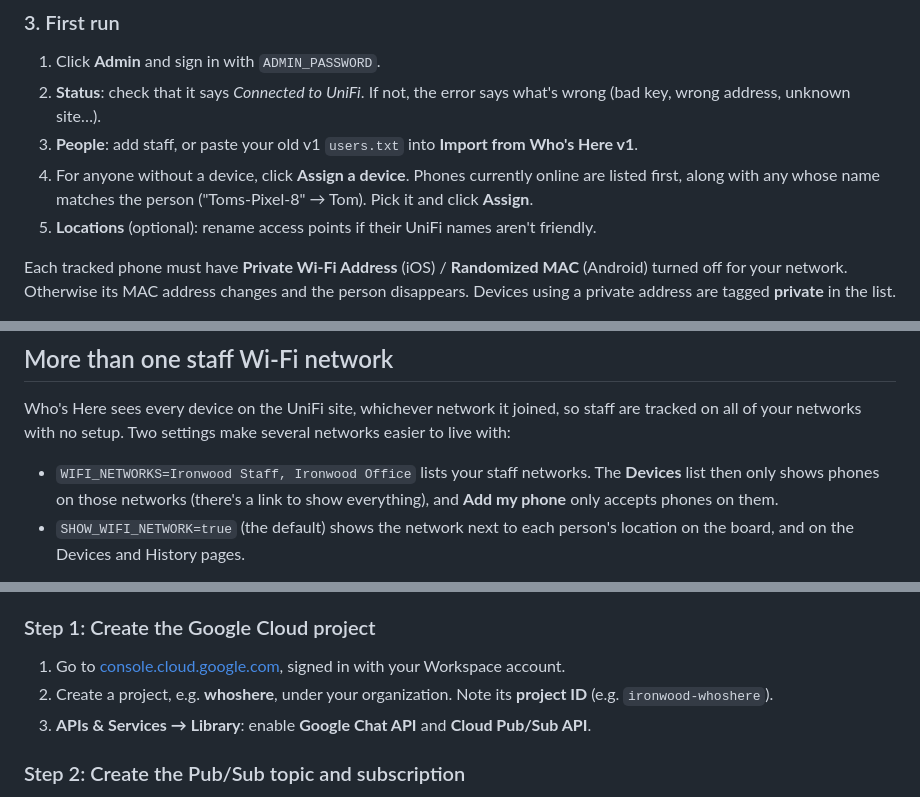
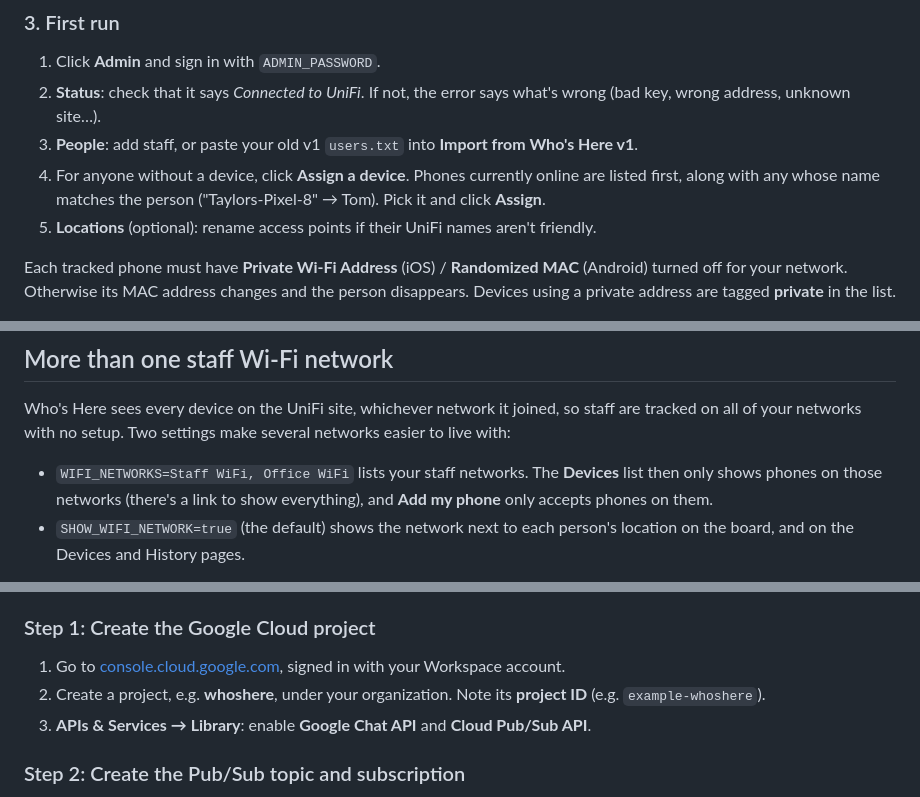
Before and after one commit to ThomasBates-AZ/whoshere2, a Markdown page: whoshere2/README.md, 3 parts joined by grey strips. Rendered like a GitHub page.

```diff
--- a/whoshere2/README.md
+++ b/whoshere2/README.md
@@ -71,7 +71,7 @@ Data (people, devices, history) lives in the `whoshere-data` Docker volume. It s
 1. Click **Admin** and sign in with `ADMIN_PASSWORD`.
 2. **Status**: check that it says *Connected to UniFi*. If not, the error says what's wrong (bad key, wrong address, unknown site…).
 3. **People**: add staff, or paste your old v1 `users.txt` into **Import from Who's Here v1**.
-4. For anyone without a device, click **Assign a device**. Phones currently online are listed first, along with any whose name matches the person ("Toms-Pixel-8" → Tom). Pick it and click **Assign**.
+4. For anyone without a device, click **Assign a device**. Phones currently online are listed first, along with any whose name matches the person ("Taylors-Pixel-8" → Tom). Pick it and click **Assign**.
 5. **Locations** (optional): rename access points if their UniFi names aren't friendly.
 
 Each tracked phone must have **Private Wi-Fi Address** (iOS) / **Randomized MAC** (Android) turned off for your network. Otherwise its MAC address changes and the person disappears. Devices using a private address are tagged **private** in the list.
@@ -118,7 +118,7 @@ python -m whoshere import /data/whoshere-export.json            # add --replace
 
 Who's Here sees every device on the UniFi site, whichever network it joined, so staff are tracked on all of your networks with no setup. Two settings make several networks easier to live with:
 
-- `WIFI_NETWORKS=Ironwood Staff, Ironwood Office` lists your staff networks. The **Devices** list then only shows phones on those networks (there's a link to show everything), and **Add my phone** only accepts phones on them.
+- `WIFI_NETWORKS=Staff WiFi, Office WiFi` lists your staff networks. The **Devices** list then only shows phones on those networks (there's a link to show everything), and **Add my phone** only accepts phones on them.
 - `SHOW_WIFI_NETWORK=true` (the default) shows the network next to each person's location on the board, and on the Devices and History pages.
 
 Phones keep Private Wi-Fi Address per network, so staff need it **off on each staff network**. Otherwise the same phone shows up under a different MAC address on the other one. If that has already happened, assign both addresses to the person on the **Devices** page.
@@ -145,7 +145,7 @@ In a direct message with the app, plain words work too: "all clear?", a name, "h
 ### Step 1: Create the Google Cloud project
 
 1. Go to [console.cloud.google.com](https://console.cloud.google.com), signed in with your Workspace account.
-2. Create a project, e.g. **whoshere**, under your organization. Note its **project ID** (e.g. `ironwood-whoshere`).
+2. Create a project, e.g. **whoshere**, under your organization. Note its **project ID** (e.g. `example-whoshere`).
 3. **APIs & Services → Library**: enable **Google Chat API** and **Cloud Pub/Sub API**.
 
 ### Step 2: Create the Pub/Sub topic and subscription
```
Also changed, not shown: other parts of whoshere2/README.md (+3 -3 lines), whoshere2/docs/all-clear.png, whoshere2/docs/board.png, whoshere2/docs/devices.png, whoshere2/docs/history.png, 14 other files.
